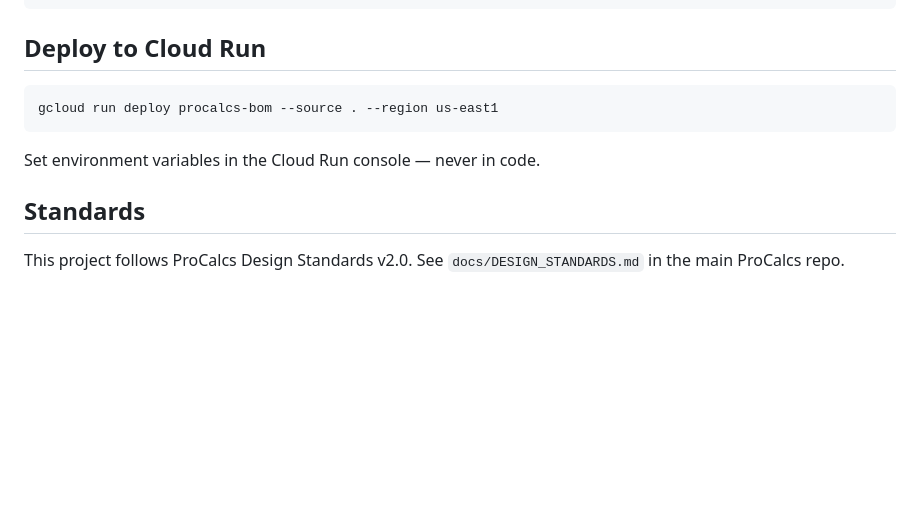
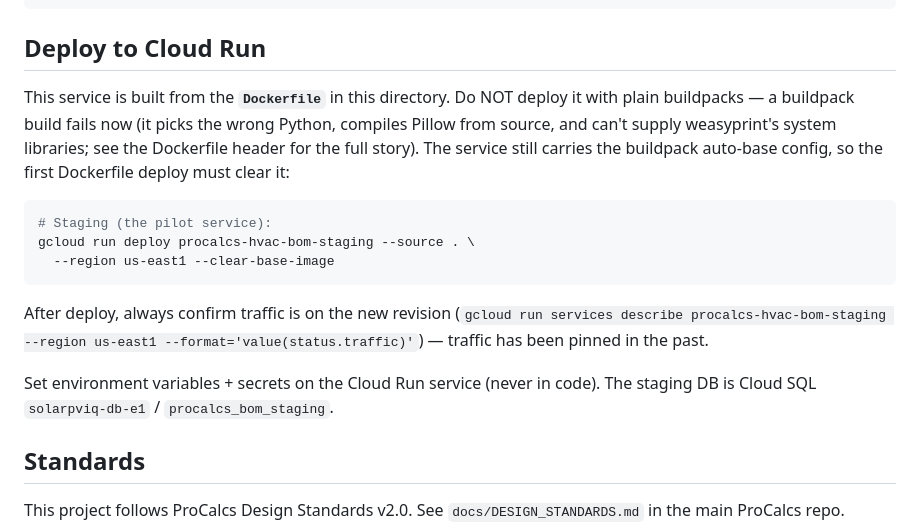
Before and after one commit to tplatania/ProCalcs-HVAC-Software, a Markdown page: procalcs-bom/README.md, the part around the change. Rendered like a GitHub page; blank space fills up the shorter version.

Commit message:
docs: BOM backend deploys via Dockerfile now (--clear-base-image)
The README's deploy section showed a plain buildpack command that now
fails, and its file tree listed a Dockerfile that didn't exist until
9632b5c. Document the real, working deploy path so the next person
(incl. handover to Codex) doesn't hit the broken buildpack build.

Co-Authored-By: Claude Opus 4.8 <noreply@anthropic.com>

````diff
--- a/procalcs-bom/README.md
+++ b/procalcs-bom/README.md
@@ -134,11 +134,25 @@ npm run dev
 
 ## Deploy to Cloud Run
 
+This service is built from the **`Dockerfile`** in this directory. Do
+NOT deploy it with plain buildpacks — a buildpack build fails now (it
+picks the wrong Python, compiles Pillow from source, and can't supply
+weasyprint's system libraries; see the Dockerfile header for the full
+story). The service still carries the buildpack auto-base config, so the
+first Dockerfile deploy must clear it:
+
 ```bash
-gcloud run deploy procalcs-bom --source . --region us-east1
+# Staging (the pilot service):
+gcloud run deploy procalcs-hvac-bom-staging --source . \
+  --region us-east1 --clear-base-image
 ```
 
-Set environment variables in the Cloud Run console — never in code.
+After deploy, always confirm traffic is on the new revision
+(`gcloud run services describe procalcs-hvac-bom-staging --region us-east1
+--format='value(status.traffic)'`) — traffic has been pinned in the past.
+
+Set environment variables + secrets on the Cloud Run service (never in
+code). The staging DB is Cloud SQL `solarpviq-db-e1` / `procalcs_bom_staging`.
 
 ## Standards
 
````
